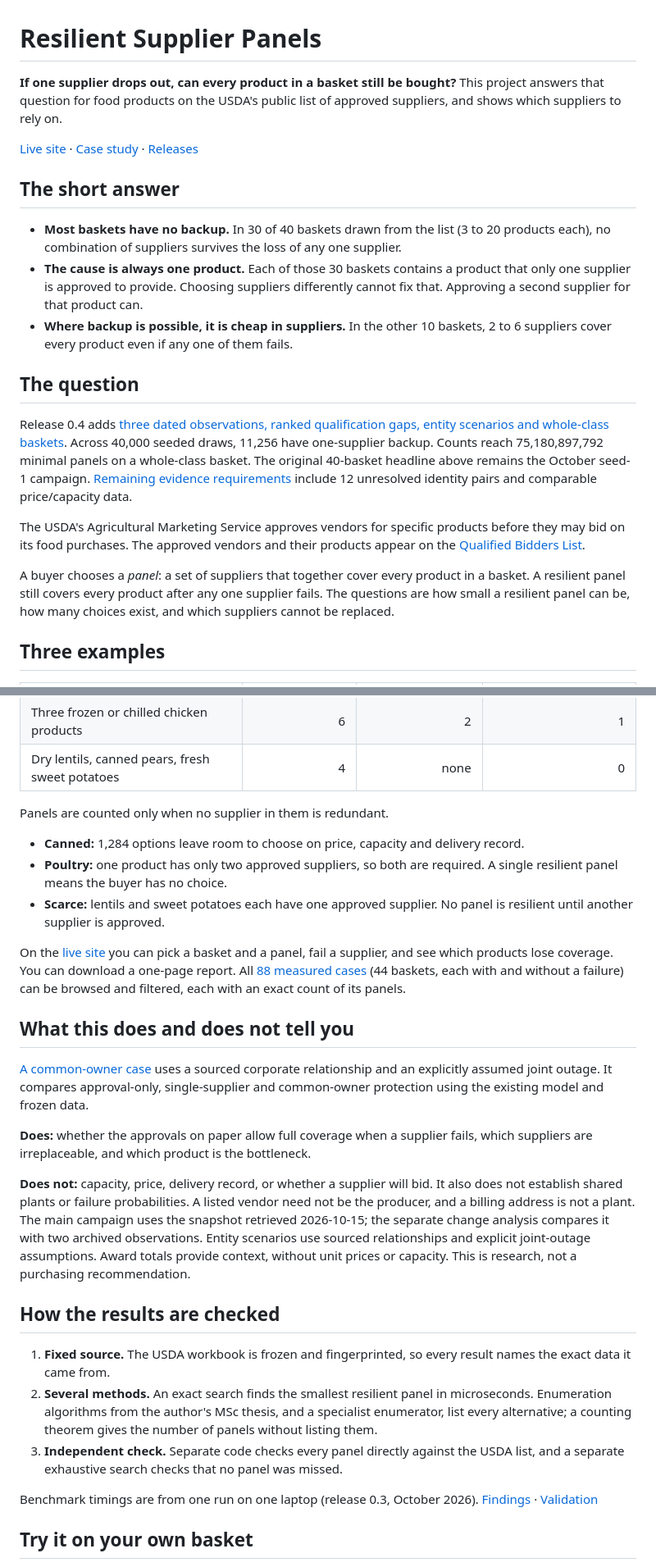
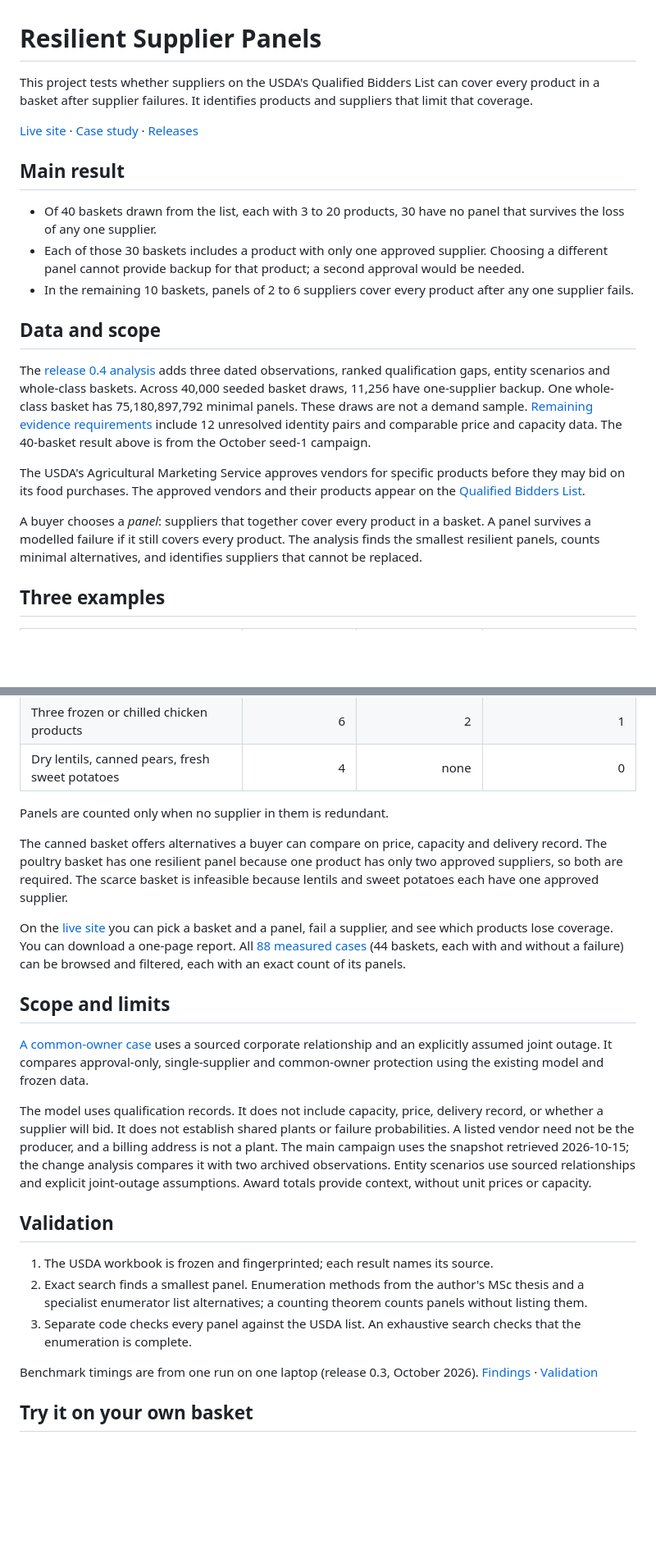
Before and after one commit to symonyeal/Resilient-Supplier-Panels, a Markdown page: README.md, 2 parts joined by grey strips. Shown at 82% size. Rendered like a GitHub page; blank space fills up the shorter version.

Commit message:
Tighten README prose and consolidate project documentation

```diff
--- a/README.md
+++ b/README.md
@@ -1,40 +1,39 @@
 # Resilient Supplier Panels
 
-**If one supplier drops out, can every product in a basket still be bought?** This project
-answers that question for food products on the USDA's public list of approved suppliers,
-and shows which suppliers to rely on.
+This project tests whether suppliers on the USDA's Qualified Bidders List can cover every
+product in a basket after supplier failures. It identifies products and suppliers that limit
+that coverage.
 
 [Live site](https://symonyeal.github.io/Resilient-Supplier-Panels/) ·
 [Case study](docs/CASE_STUDY.md) ·
 [Releases](https://github.com/symonyeal/Resilient-Supplier-Panels/releases)
 
-## The short answer
+## Main result
 
-- **Most baskets have no backup.** In 30 of 40 baskets drawn from the list (3 to 20
-  products each), no combination of suppliers survives the loss of any one supplier.
-- **The cause is always one product.** Each of those 30 baskets contains a product that only
-  one supplier is approved to provide. Choosing suppliers differently cannot fix that.
-  Approving a second supplier for that product can.
-- **Where backup is possible, it is cheap in suppliers.** In the other 10 baskets, 2 to 6
-  suppliers cover every product even if any one of them fails.
+- Of 40 baskets drawn from the list, each with 3 to 20 products, 30 have no panel that
+  survives the loss of any one supplier.
+- Each of those 30 baskets includes a product with only one approved supplier. Choosing a
+  different panel cannot provide backup for that product; a second approval would be needed.
+- In the remaining 10 baskets, panels of 2 to 6 suppliers cover every product after any one
+  supplier fails.
 
-## The question
+## Data and scope
 
-Release 0.4 adds [three dated observations, ranked qualification gaps, entity scenarios
-and whole-class baskets](docs/findings/2026-10-25-open-work.md). Across 40,000 seeded
-draws, 11,256 have one-supplier backup. Counts reach 75,180,897,792 minimal panels on a
-whole-class basket. The original 40-basket headline above remains the October seed-1
-campaign. [Remaining evidence requirements](docs/OPEN.md) include 12 unresolved identity
-pairs and comparable price/capacity data.
+The [release 0.4 analysis](docs/findings/2026-10-25-open-work.md) adds three dated
+observations, ranked qualification gaps, entity scenarios and whole-class baskets. Across
+40,000 seeded basket draws, 11,256 have one-supplier backup. One whole-class basket has
+75,180,897,792 minimal panels. These draws are not a demand sample.
+[Remaining evidence requirements](docs/OPEN.md) include 12 unresolved identity pairs and
+comparable price and capacity data. The 40-basket result above is from the October seed-1
+campaign.
 
 The USDA's Agricultural Marketing Service approves vendors for specific products before they
 may bid on its food purchases. The approved vendors and their products appear on the
 [Qualified Bidders List](https://www.ams.usda.gov/selling-food/solicitations).
 
-A buyer chooses a *panel*: a set of suppliers that together cover every product in a basket.
-A resilient panel still covers every product after any one supplier fails. The questions
-are how small a resilient panel can be, how many choices exist, and which suppliers cannot
-be replaced.
+A buyer chooses a *panel*: suppliers that together cover every product in a basket. A panel
+survives a modelled failure if it still covers every product. The analysis finds the smallest
+resilient panels, counts minimal alternatives, and identifies suppliers that cannot be replaced.
 
 ## Three examples
 
@@ -46,11 +45,10 @@ be replaced.
 
 Panels are counted only when no supplier in them is redundant.
 
-- **Canned:** 1,284 options leave room to choose on price, capacity and delivery record.
-- **Poultry:** one product has only two approved suppliers, so both are required. A single
-  resilient panel means the buyer has no choice.
-- **Scarce:** lentils and sweet potatoes each have one approved supplier. No panel is
-  resilient until another supplier is approved.
+The canned basket offers alternatives a buyer can compare on price, capacity and delivery record.
+The poultry basket has one resilient panel because one product has only two approved suppliers,
+so both are required. The scarce basket is infeasible because lentils and sweet potatoes each
+have one approved supplier.
 
 On the [live site](https://symonyeal.github.io/Resilient-Supplier-Panels/) you can pick a
 basket and a panel, fail a supplier, and see which products lose coverage. You can download
@@ -58,32 +56,27 @@ a one-page report. All [88 measured cases](https://symonyeal.github.io/Resilient
 (44 baskets, each with and without a failure) can be browsed and filtered, each with an
 exact count of its panels.
 
-## What this does and does not tell you
+## Scope and limits
 
 [A common-owner case](docs/COMMON_OWNER_CASE.md) uses a sourced corporate relationship
 and an explicitly assumed joint outage. It compares approval-only, single-supplier
 and common-owner protection using the existing model and frozen data.
 
-**Does:** whether the approvals on paper allow full coverage when a supplier fails, which
-suppliers are irreplaceable, and which product is the bottleneck.
+The model uses qualification records. It does not include capacity, price, delivery record,
+or whether a supplier will bid. It does not establish shared plants or failure probabilities.
+A listed vendor need not be the producer, and a billing address is not a plant. The main
+campaign uses the snapshot retrieved 2026-10-15; the change analysis compares it with two
+archived observations. Entity scenarios use sourced relationships and explicit joint-outage
+assumptions. Award totals provide context, without unit prices or capacity.
 
-**Does not:** capacity, price, delivery record, or whether a supplier will bid. It also does
-not establish shared plants or failure probabilities. A listed vendor need not be the
-producer, and a billing address is not a plant. The main campaign uses the snapshot
-retrieved 2026-10-15; the separate change analysis compares it with two archived
-observations. Entity scenarios use sourced relationships and explicit joint-outage
-assumptions. Award totals provide context, without unit prices or capacity. This is
-research, not a purchasing recommendation.
+## Validation
 
-## How the results are checked
-
-1. **Fixed source.** The USDA workbook is frozen and fingerprinted, so every result names
-   the exact data it came from.
-2. **Several methods.** An exact search finds the smallest resilient panel in microseconds.
-   Enumeration algorithms from the author's MSc thesis, and a specialist enumerator, list
-   every alternative; a counting theorem gives the number of panels without listing them.
-3. **Independent check.** Separate code checks every panel directly against the USDA list,
-   and a separate exhaustive search checks that no panel was missed.
+1. The USDA workbook is frozen and fingerprinted; each result names its source.
+2. Exact search finds a smallest panel. Enumeration methods from the author's MSc thesis
+   and a specialist enumerator list alternatives; a counting theorem counts panels without
+   listing them.
+3. Separate code checks every panel against the USDA list. An exhaustive search checks
+   that the enumeration is complete.
 
 Benchmark timings are from one run on one laptop (release 0.3, October 2026).
 [Findings](docs/findings/2026-10-25-rust-campaign.md) ·
```
Also changed, not shown: other parts of README.md (+1 -1 lines).
